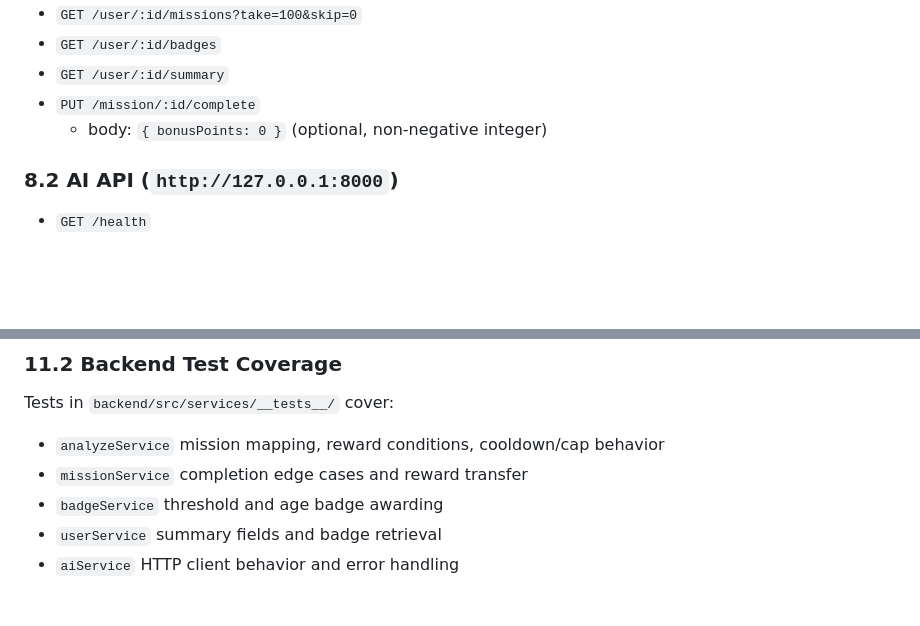
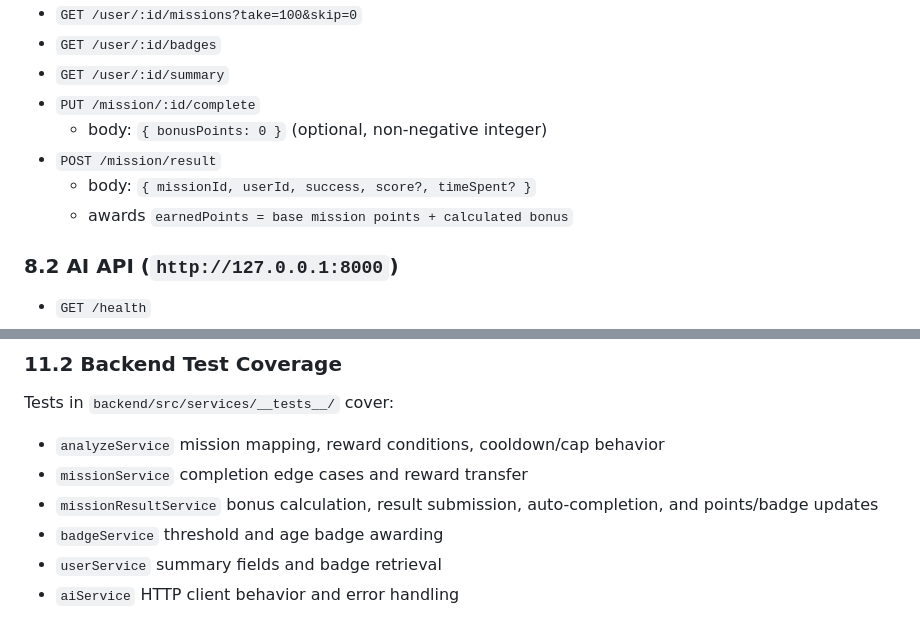
Before and after one commit to Helmi-Megdiche/AI-Module-to-Turn-Screen-Time-into-Real-Learning-in-a-Parental-Control-App, a Markdown page: README.md, 2 parts joined by grey strips. Rendered like a GitHub page; blank space fills up the shorter version.

```diff
--- a/README.md
+++ b/README.md
@@ -305,6 +345,9 @@ Defined in `backend/prisma/schema.prisma`.
 - `GET /user/:id/summary`
 - `PUT /mission/:id/complete`
   - body: `{ bonusPoints: 0 }` (optional, non-negative integer)
+- `POST /mission/result`
+  - body: `{ missionId, userId, success, score?, timeSpent? }`
+  - awards `earnedPoints = base mission points + calculated bonus`
 
 ### 8.2 AI API (`http://127.0.0.1:8000`)
 
@@ -435,6 +478,7 @@ Tests in `backend/src/services/__tests__/` cover:
 
 - `analyzeService` mission mapping, reward conditions, cooldown/cap behavior
 - `missionService` completion edge cases and reward transfer
+- `missionResultService` bonus calculation, result submission, auto-completion, and points/badge updates
 - `badgeService` threshold and age badge awarding
 - `userService` summary fields and badge retrieval
 - `aiService` HTTP client behavior and error handling
```
Also changed, not shown: other parts of README.md (+52 -12 lines).
